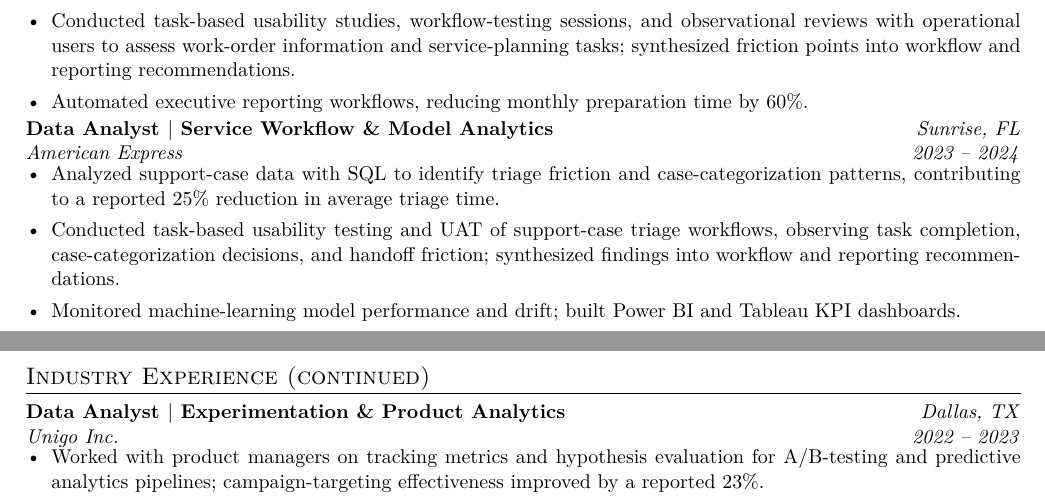
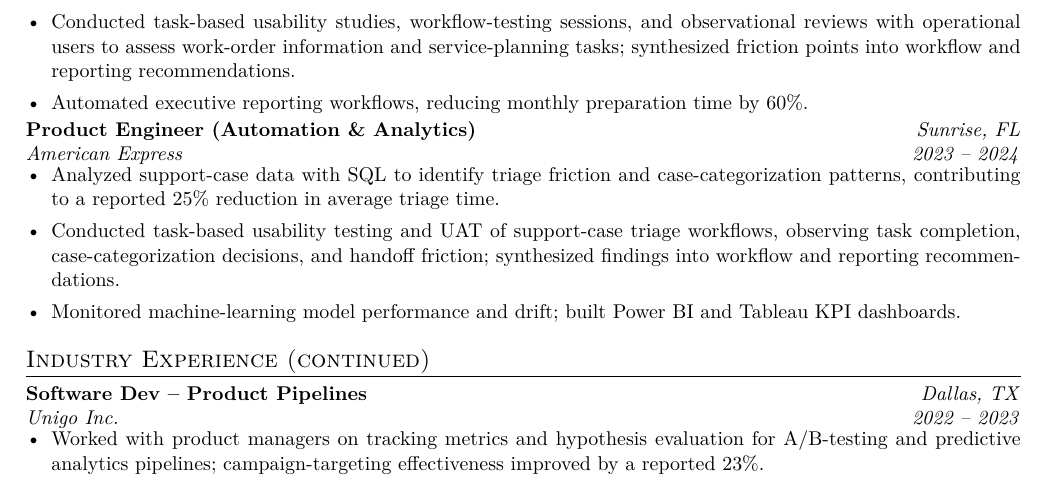
Before and after one commit to shivkammadari23/shivkammadari23.github.io, a LaTeX CV (resume-final.tex): two parts of pages 1 and 2 of 2 before the commit and part of page 1 of 2 after it, the two joined at a grey line, cut so that both start at the same text. Compiled offline with pdfLaTeX.

Commit message:
Correct resume role titles and clean PRD heading/date

```diff
--- a/resume-final.tex
+++ b/resume-final.tex
@@ -19,10 +19,10 @@
 \begin{itemize}\item Built churn-prediction models in Python and scikit-learn with business stakeholders, contributing to a reported 15\% improvement in retention-strategy effectiveness.\item Created executive Power BI dashboards for integration KPIs and operational risk, reducing manual reporting time by 50\%.\item Supported a client engagement for InRule Technology, a Chicago-based enterprise software and artificial intelligence company providing decision automation, business rule management, explainable AI, and process automation tools.\end{itemize}
 \job{Data Analyst $|$ Market Research \& Operations Analytics}{Fort Worth, TX}{Powerhouse Services Inc.}{2024}
 \begin{itemize}\item Analyzed historical work orders across 15+ U.S. states to identify bottlenecks and inform resource allocation; workflow analysis was associated with a reported 25\% improvement in resource-allocation efficiency.\item Forecast service demand using SQL, Excel, and time-series analysis; improved reported forecast accuracy by 35\%.\item Conducted task-based usability studies, workflow-testing sessions, and observational reviews with operational users to assess work-order information and service-planning tasks; synthesized friction points into workflow and reporting recommendations.\item Automated executive reporting workflows, reducing monthly preparation time by 60\%.\end{itemize}
-\job{Data Analyst $|$ Service Workflow \& Model Analytics}{Sunrise, FL}{American Express}{2023 -- 2024}
+\job{Product Engineer (Automation \& Analytics)}{Sunrise, FL}{American Express}{2023 -- 2024}
 \begin{itemize}\item Analyzed support-case data with SQL to identify triage friction and case-categorization patterns, contributing to a reported 25\% reduction in average triage time.\item Conducted task-based usability testing and UAT of support-case triage workflows, observing task completion, case-categorization decisions, and handoff friction; synthesized findings into workflow and reporting recommendations.\item Monitored machine-learning model performance and drift; built Power BI and Tableau KPI dashboards.\end{itemize}
-\newpage\section{Industry Experience (continued)}
-\job{Data Analyst $|$ Experimentation \& Product Analytics}{Dallas, TX}{Unigo Inc.}{2022 -- 2023}
+\section{Industry Experience (continued)}
+\job{Software Dev -- Product Pipelines}{Dallas, TX}{Unigo Inc.}{2022 -- 2023}
 \begin{itemize}\item Worked with product managers on tracking metrics and hypothesis evaluation for A/B-testing and predictive analytics pipelines; campaign-targeting effectiveness improved by a reported 23\%.\item Maintained Azure DevOps CI/CD pipelines and developed Tableau dashboards that reduced report-generation cycles by 75\%.\end{itemize}
 \job{Data Analyst $|$ Predictive Analytics}{IN}{Eureka IT Solutions}{2019 -- 2020}
 \begin{itemize}\item Developed TensorFlow/Keras revenue-forecasting models, contributing to a reported 40\% improvement in forecast accuracy; standardized data models across business units.\end{itemize}
```
